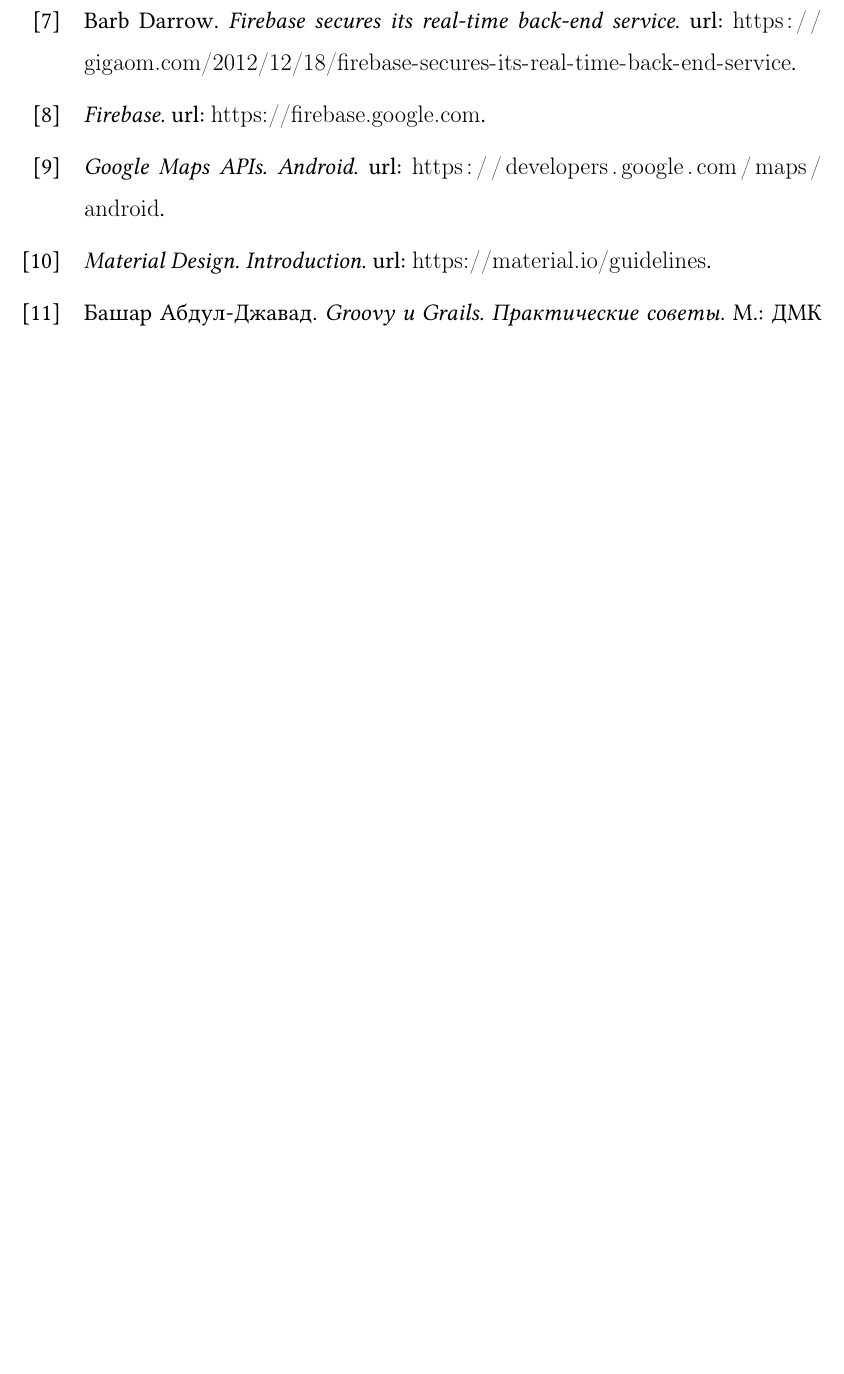
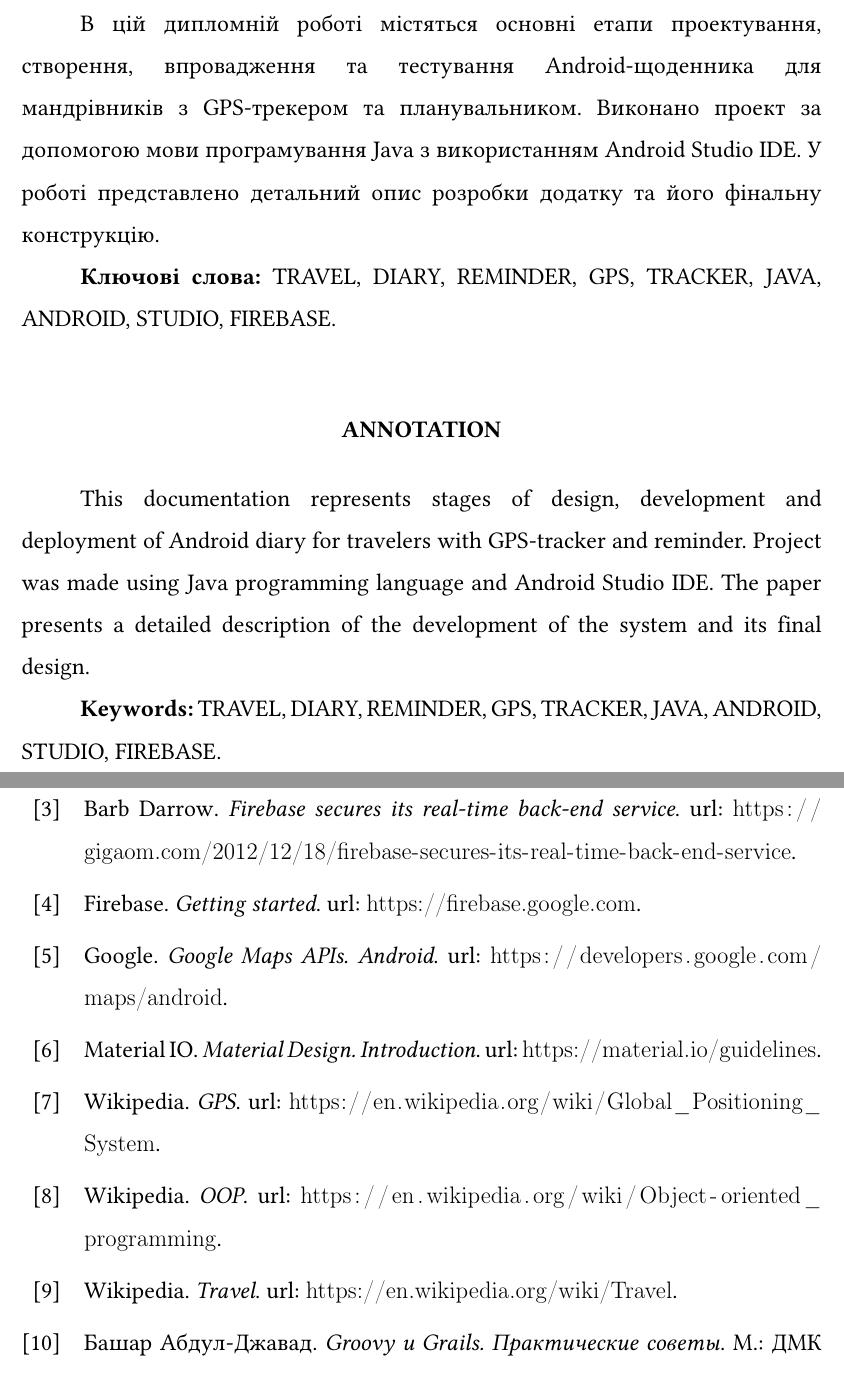
Before and after one commit to Volfor/graduate-work, a LaTeX document (main.tex, which reads main.bib, sections/annotation.tex): part of page 70 of 71 before the commit and two parts of pages 2 and 70 of 71 after it, the two joined at a grey line, cut at the place of the change, the shorter picture padded with empty space. Compiled offline with pdfLaTeX.

Commit message:
bib changed, annotation added

```diff
--- a/main.bib
+++ b/main.bib
@@ -1,13 +1,19 @@
 @online{travel,
-	url = {https://uk.wikipedia.org/wiki/Подорож}
+	author = {Wikipedia},
+	title = {Travel},
+	url = {https://en.wikipedia.org/wiki/Travel}
 }
 
 @online{oop,
-	url = {https://uk.wikipedia.org/wiki/Об'єктно-орієнтоване_програмування}
+	author = {Wikipedia},
+	title = {OOP},
+	url = {https://en.wikipedia.org/wiki/Object-oriented_programming}
 }
 
 @online{gps,
-	url = {https://uk.wikipedia.org/wiki/GPS}
+	author = {Wikipedia},
+	title = {GPS},
+	url = {https://en.wikipedia.org/wiki/Global_Positioning_System}
 }
 
 @online{open_systems,
@@ -20,7 +29,8 @@
 }
 
 @online{firebase,
-	title = {Firebase},
+	author = {Firebase},
+	title = {Getting started},
 	url = {https://firebase.google.com}
 }
 
@@ -31,13 +41,21 @@
 }
 
 @online{android_studio,
+	author = {Android},
 	title = {Android Studio. The Official IDE for Android},
 	url = {https://developer.android.com/studio/index.html}
 }
 
 @online{google_maps,
+	author = {Google},
 	title = {Google Maps APIs. Android},
 	url = {https://developers.google.com/maps/android}
+}
+
+@online{materail_design,
+	author = {Material IO},
+	title = {Material Design. Introduction},
+	url = {https://material.io/guidelines}
 }
 
 @book{diploma_guidelines,
--- a/main.tex
+++ b/main.tex
@@ -26,6 +26,14 @@
 
 % Bibliography setup begin
 \usepackage{biblatex} % Bibliography
+\DefineBibliographyStrings{ukrainian}{
+	bibliography = {Список використаних джерел},
+	andothers = {та ін},
+	volume = {том},
+	page = {ст.},
+	and = {та},
+	in = {в}
+}
 \addbibresource{main.bib} % Bibliography resource
 % Bibliography setup end
 
--- a/sections/annotation.tex
+++ b/sections/annotation.tex
@@ -2,12 +2,16 @@
 
 % TODO
 
-\paragraph{Ключові слова:}
-% TODO
+В цій дипломній роботі містяться основні етапи проектування, створення, впровадження та тестування Android-щоденника для мандрівників з GPS-трекером та планувальником. Виконано проект за допомогою мови програмування Java з використанням Android Studio IDE. У роботі представлено детальний опис розробки додатку та його фінальну конструкцію.
 
-%%%\chapter*{Annotation}
+\textbf{Ключові слова:} TRAVEL, DIARY, REMINDER, GPS, TRACKER, JAVA, ANDROID, STUDIO, FIREBASE.
 
-% TODO
+\hfill
 
-%%%\paragraph{Keywords:}
-% TODO
+\begin{center}
+	\textbf{\MakeUppercase{Annotation}}
+\end{center}
+
+This documentation represents stages of design, development and deployment of Android diary for travelers with GPS-tracker and reminder. Project was made using Java programming language and Android Studio IDE. The paper presents a detailed description of the development of the system and its final design.
+
+\textbf{Keywords:} TRAVEL, DIARY, REMINDER, GPS, TRACKER, JAVA, ANDROID, STUDIO, FIREBASE.
```
Also changed, not shown: main.bib (8 more changed lines), main.tex (2 more changed lines).
